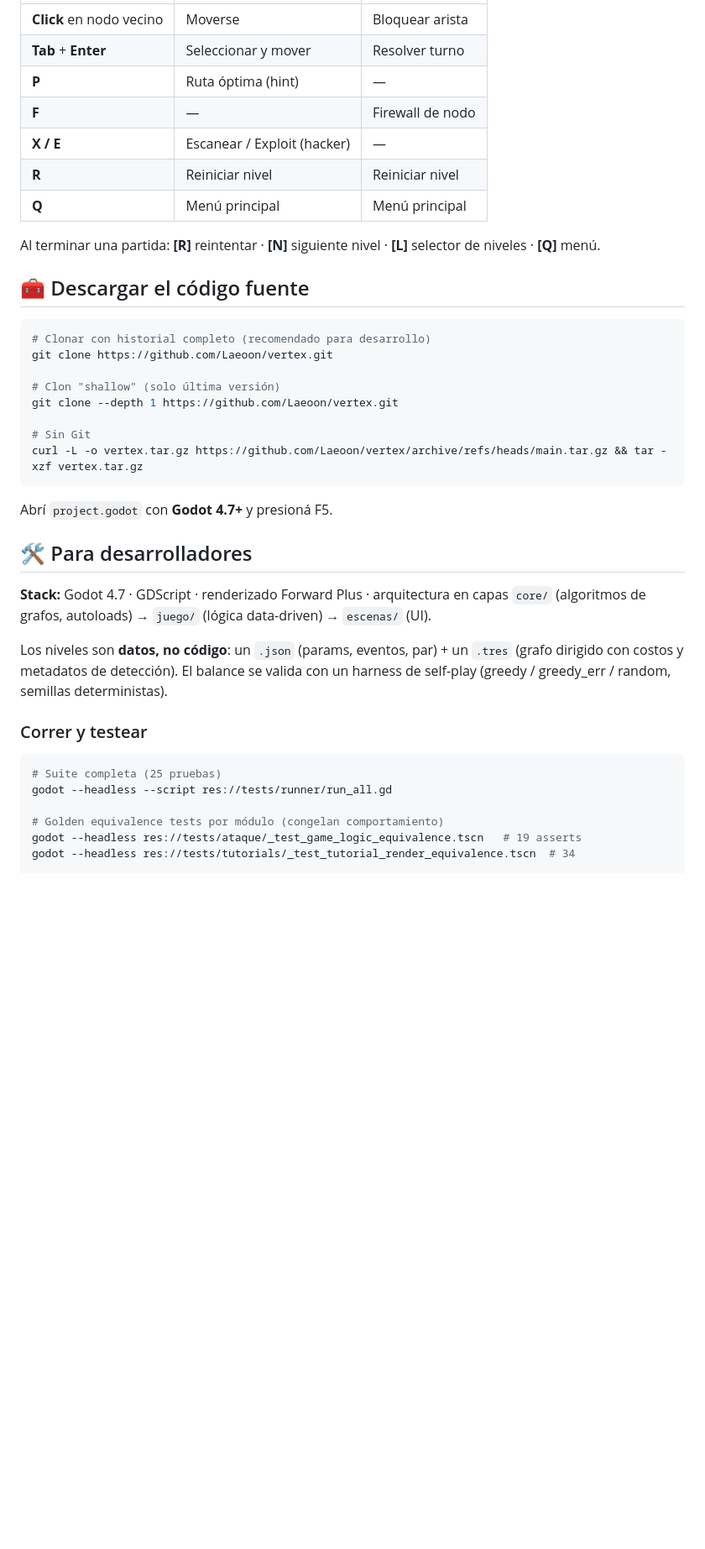
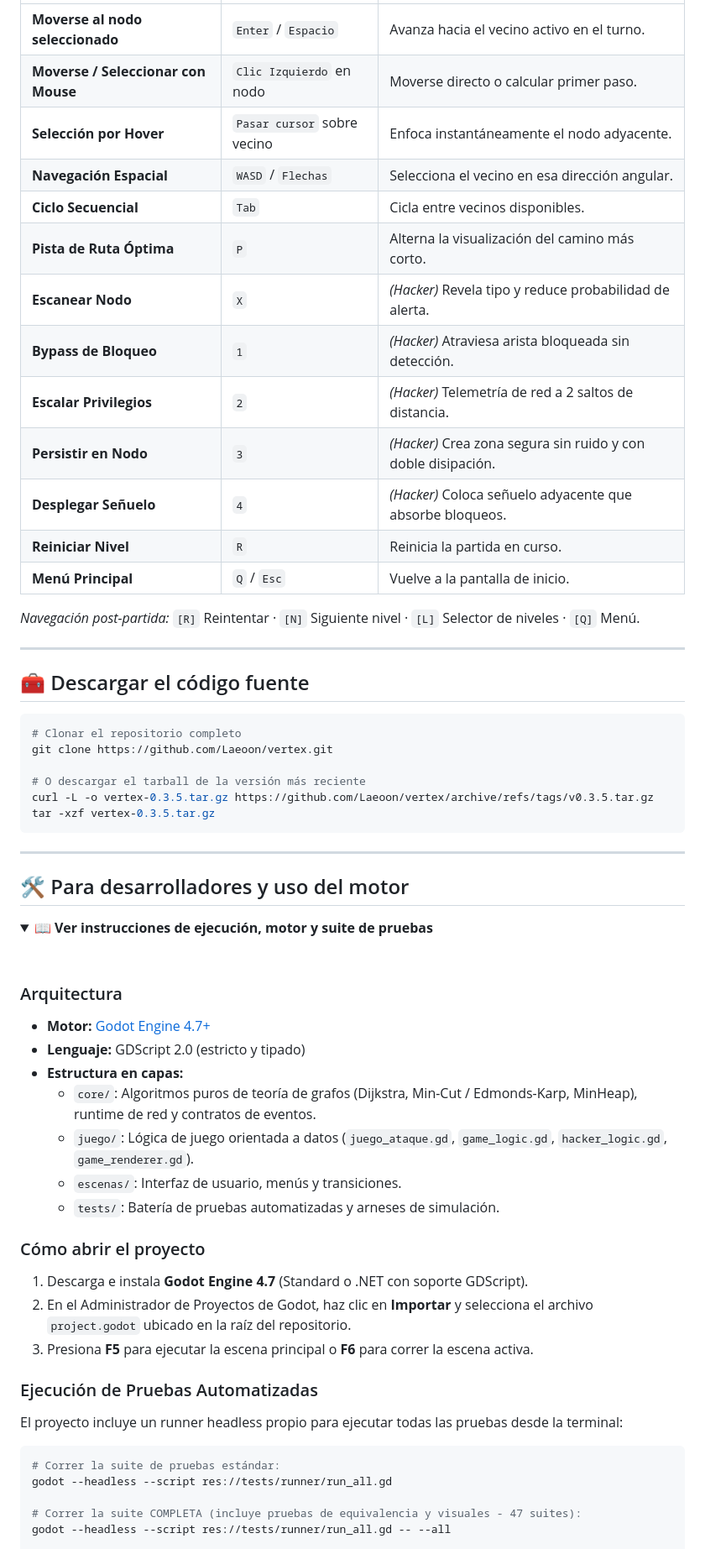
Before and after one commit to Laeoon/vertex, a Markdown page: README.md, the part around one of its changes. Shown at 84% size. Rendered like a GitHub page; folded sections open; blank space fills up the shorter version.

Commit message:
docs: update README with v0.3.5 features, controls and dev guide

````diff
--- a/README.md
+++ b/README.md
@@ -72,42 +67,62 @@ wget https://github.com/Laeoon/vertex/releases/download/v0.1.0-alpha/VERtex-alph
 |---|---|---|
-| **Click** en nodo vecino | Moverse | Bloquear arista |
-| **Tab** + **Enter** | Seleccionar y mover | Resolver turno |
-| **P** | Ruta óptima (hint) | — |
-| **F** | — | Firewall de nodo |
-| **X / E** | Escanear / Exploit (hacker) | — |
-| **R** | Reiniciar nivel | Reiniciar nivel |
-| **Q** | Menú principal | Menú principal |
+| **Moverse al nodo seleccionado** | `Enter` / `Espacio` | Avanza hacia el vecino activo en el turno. |
+| **Moverse / Seleccionar con Mouse** | `Clic Izquierdo` en nodo | Moverse directo o calcular primer paso. |
+| **Selección por Hover** | `Pasar cursor` sobre vecino | Enfoca instantáneamente el nodo adyacente. |
+| **Navegación Espacial** | `WASD` / `Flechas` | Selecciona el vecino en esa dirección angular. |
+| **Ciclo Secuencial** | `Tab` | Cicla entre vecinos disponibles. |
+| **Pista de Ruta Óptima** | `P` | Alterna la visualización del camino más corto. |
+| **Escanear Nodo** | `X` | *(Hacker)* Revela tipo y reduce probabilidad de alerta. |
+| **Bypass de Bloqueo** | `1` | *(Hacker)* Atraviesa arista bloqueada sin detección. |
+| **Escalar Privilegios** | `2` | *(Hacker)* Telemetría de red a 2 saltos de distancia. |
+| **Persistir en Nodo** | `3` | *(Hacker)* Crea zona segura sin ruido y con doble disipación. |
+| **Desplegar Señuelo** | `4` | *(Hacker)* Coloca señuelo adyacente que absorbe bloqueos. |
+| **Reiniciar Nivel** | `R` | Reinicia la partida en curso. |
+| **Menú Principal** | `Q` / `Esc` | Vuelve a la pantalla de inicio. |
 
-Al terminar una partida: **[R]** reintentar · **[N]** siguiente nivel · **[L]** selector de niveles · **[Q]** menú.
+*Navegación post-partida:* `[R]` Reintentar · `[N]` Siguiente nivel · `[L]` Selector de niveles · `[Q]` Menú.
+
+---
 
 ## 🧰 Descargar el código fuente
 
 ```bash
-# Clonar con historial completo (recomendado para desarrollo)
+# Clonar el repositorio completo
 git clone https://github.com/Laeoon/vertex.git
 
-# Clon "shallow" (solo última versión)
-git clone --depth 1 https://github.com/Laeoon/vertex.git
-
-# Sin Git
-curl -L -o vertex.tar.gz https://github.com/Laeoon/vertex/archive/refs/heads/main.tar.gz && tar -xzf vertex.tar.gz
+# O descargar el tarball de la versión más reciente
+curl -L -o vertex-0.3.5.tar.gz https://github.com/Laeoon/vertex/archive/refs/tags/v0.3.5.tar.gz
+tar -xzf vertex-0.3.5.tar.gz
 ```
 
-Abrí `project.godot` con **Godot 4.7+** y presioná F5.
+---
 
-## 🛠 Para desarrolladores
+## 🛠 Para desarrolladores y uso del motor
 
-**Stack:** Godot 4.7 · GDScript · renderizado Forward Plus · arquitectura en capas `core/` (algoritmos de grafos, autoloads) → `juego/` (lógica data-driven) → `escenas/` (UI).
+<details>
+<summary><b>📖 Ver instrucciones de ejecución, motor y suite de pruebas</b></summary>
+<br>
 
-Los niveles son **datos, no código**: un `.json` (params, eventos, par) + un `.tres` (grafo dirigido con costos y metadatos de detección). El balance se valida con un harness de self-play (greedy / greedy_err / random, semillas deterministas).
+### Arquitectura
+- **Motor:** [Godot Engine 4.7+](https://godotengine.org/)
+- **Lenguaje:** GDScript 2.0 (estricto y tipado)
+- **Estructura en capas:**
+  - `core/`: Algoritmos puros de teoría de grafos (Dijkstra, Min-Cut / Edmonds-Karp, MinHeap), runtime de red y contratos de eventos.
+  - `juego/`: Lógica de juego orientada a datos (`juego_ataque.gd`, `game_logic.gd`, `hacker_logic.gd`, `game_renderer.gd`).
+  - `escenas/`: Interfaz de usuario, menús y transiciones.
+  - `tests/`: Batería de pruebas automatizadas y arneses de simulación.
 
-### Correr y testear
+### Cómo abrir el proyecto
+1. Descarga e instala **Godot Engine 4.7** (Standard o .NET con soporte GDScript).
+2. En el Administrador de Proyectos de Godot, haz clic en **Importar** y selecciona el archivo `project.godot` ubicado en la raíz del repositorio.
+3. Presiona **F5** para ejecutar la escena principal o **F6** para correr la escena activa.
+
+### Ejecución de Pruebas Automatizadas
+El proyecto incluye un runner headless propio para ejecutar todas las pruebas desde la terminal:
 
 ```bash
-# Suite completa (25 pruebas)
+# Correr la suite de pruebas estándar:
 godot --headless --script res://tests/runner/run_all.gd
 
-# Golden equivalence tests por módulo (congelan comportamiento)
-godot --headless res://tests/ataque/_test_game_logic_equivalence.tscn   # 19 asserts
-godot --headless res://tests/tutorials/_test_tutorial_render_equivalence.tscn  # 34
+# Correr la suite COMPLETA (incluye pruebas de equivalencia y visuales - 47 suites):
+godot --headless --script res://tests/runner/run_all.gd -- --all
 
````
Also changed, not shown: other parts of README.md (+39 -47 lines).
